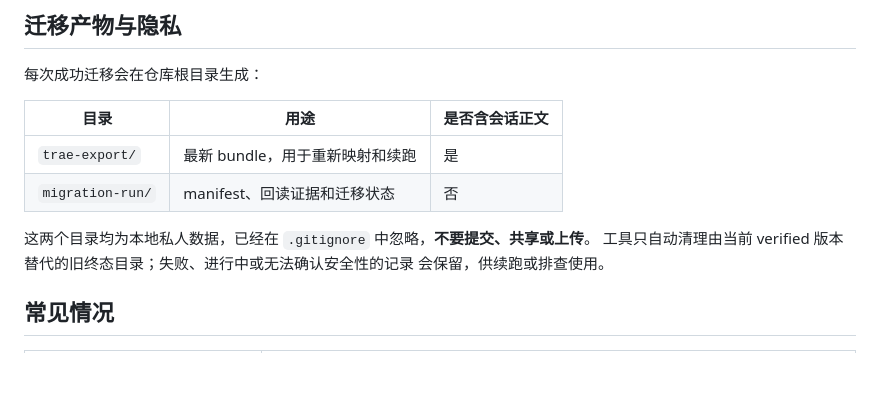
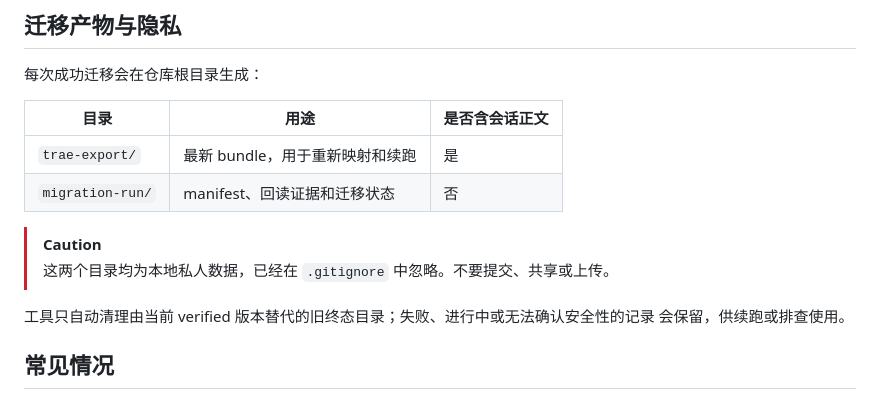
Before and after one commit to yororoA/Trae2OpenCode, a Markdown page: README.md, the part around one of its changes. Rendered like a GitHub page; blank space fills up the shorter version.

```diff
--- a/README.md
+++ b/README.md
@@ -223,7 +277,9 @@ TRAE 本身的历史被删除，源数据始终保持只读。
 | `trae-export/` | 最新 bundle，用于重新映射和续跑 | 是 |
 | `migration-run/` | manifest、回读证据和迁移状态 | 否 |
 
-这两个目录均为本地私人数据，已经在 `.gitignore` 中忽略，**不要提交、共享或上传**。
+> [!CAUTION]
+> 这两个目录均为本地私人数据，已经在 `.gitignore` 中忽略。不要提交、共享或上传。
+
 工具只自动清理由当前 verified 版本替代的旧终态目录；失败、进行中或无法确认安全性的记录
 会保留，供续跑或排查使用。
 
```
Also changed, not shown: other parts of README.md (+82 -28 lines).
